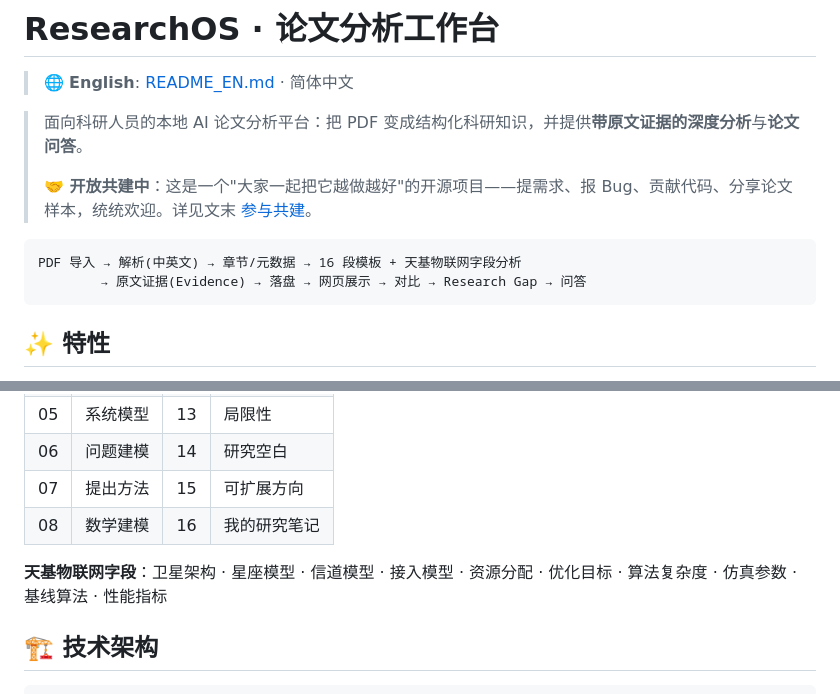
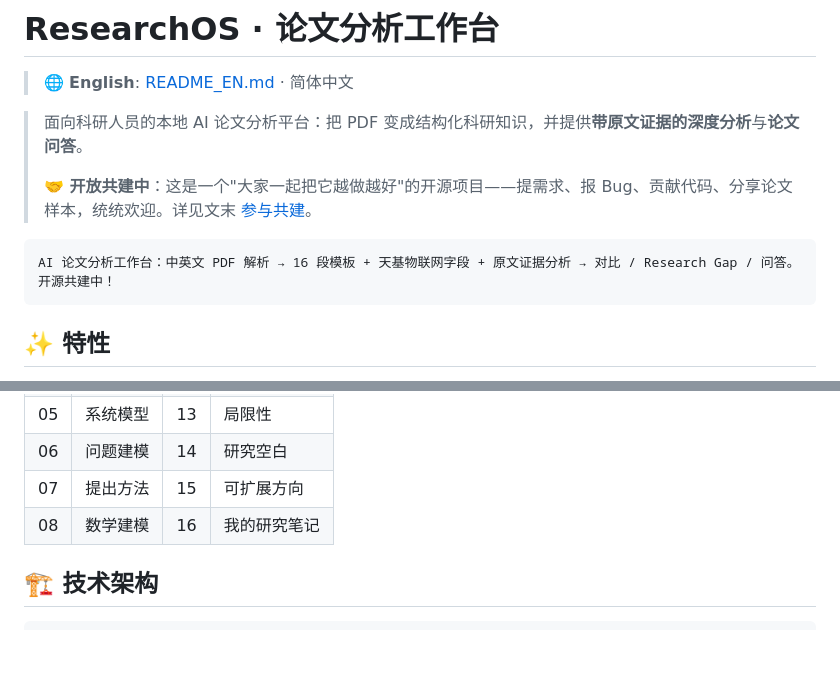
Before and after one commit to sj2821101-design/ResearchOS, a Markdown page: README.md, 2 parts joined by grey strips. Drawn GitHub-style; blank space fills up the shorter version.

````diff
--- a/README.md
+++ b/README.md
@@ -7,8 +7,8 @@
 > **🤝 开放共建中**：这是一个"大家一起把它越做越好"的开源项目——提需求、报 Bug、贡献代码、分享论文样本，统统欢迎。详见文末 [参与共建](#-欢迎参与共建)。
 
 ```
-PDF 导入 → 解析(中英文) → 章节/元数据 → 16 段模板 + 天基物联网字段分析
-        → 原文证据(Evidence) → 落盘 → 网页展示 → 对比 → Research Gap → 问答
+AI 论文分析工作台：中英文 PDF 解析 → 16 段模板 + 天基物联网字段 + 原文证据分析 → 对比 / Research Gap / 问答。
+开源共建中！
 ```
 
 ## ✨ 特性
@@ -87,7 +87,6 @@ OPENAI_COMPATIBLE_API_KEY=sk-xxxx
 | 07 | 提出方法 | 15 | 可扩展方向 |
 | 08 | 数学建模 | 16 | 我的研究笔记 |
 
-**天基物联网字段**：卫星架构 · 星座模型 · 信道模型 · 接入模型 · 资源分配 · 优化目标 · 算法复杂度 · 仿真参数 · 基线算法 · 性能指标
 
 ## 🏗 技术架构
 
````
